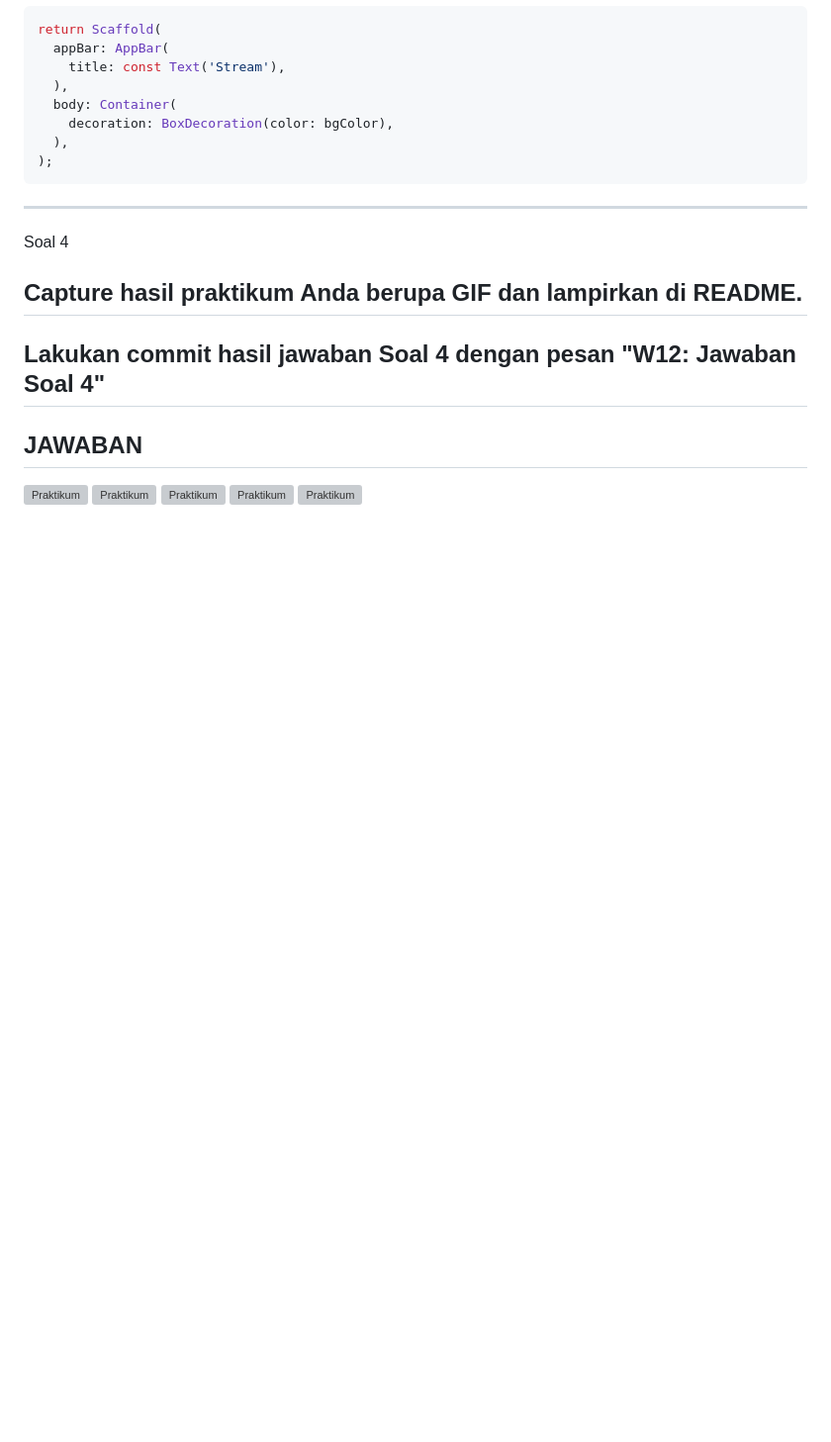
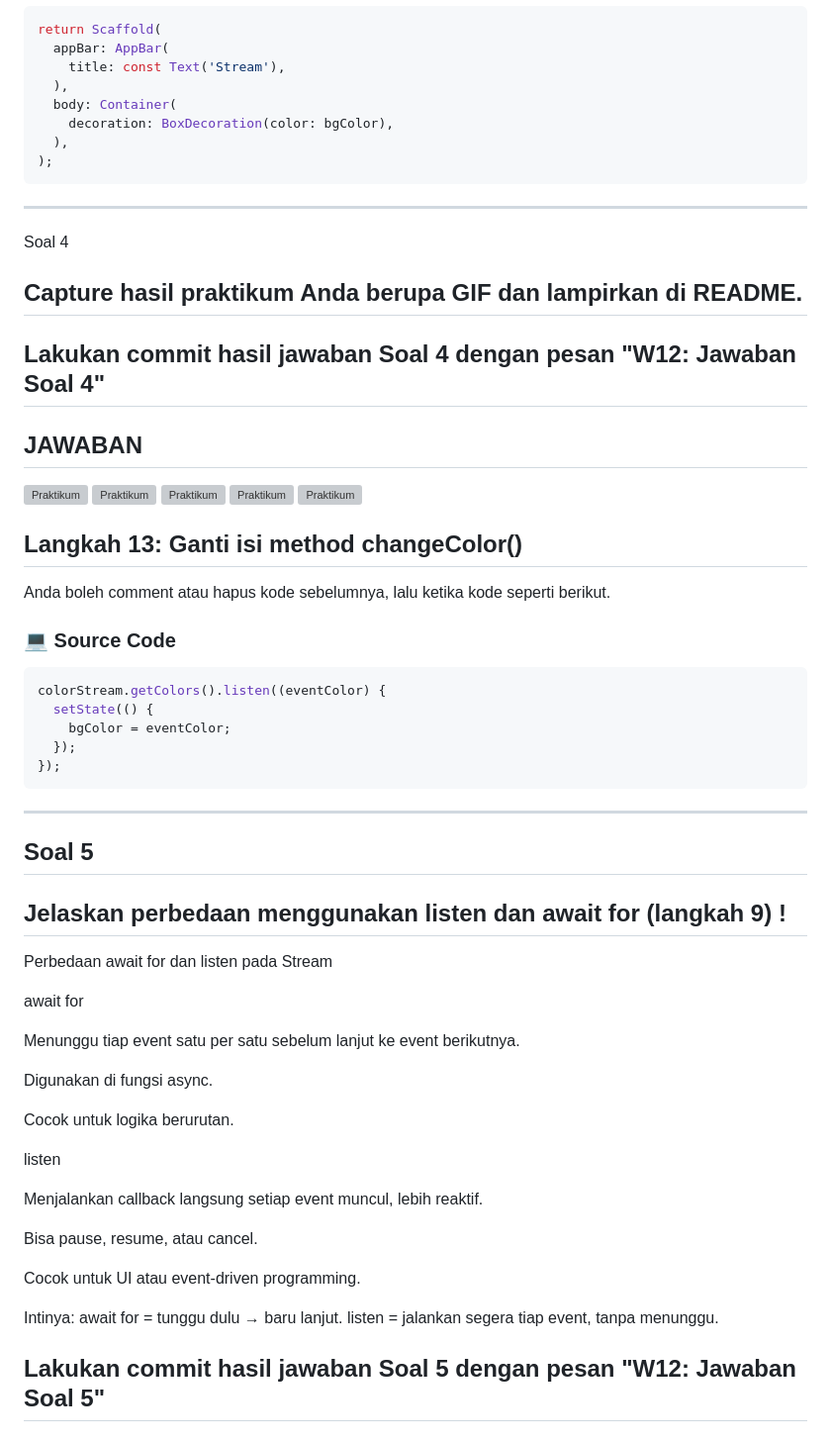
Before and after one commit to fajrulsantoso/fajrulsantoso-codelab02_dart, a Markdown page: week12/stream_fajrul/README.md, the part around the change. Shown: that part at 99% size. Drawn GitHub-style; blank space fills up the shorter version; grey boxes are pictures that could not be loaded.

````diff
--- a/week12/stream_fajrul/README.md
+++ b/week12/stream_fajrul/README.md
@@ -232,3 +232,43 @@ Soal 4
 ![Praktikum ](img/P12P1L1222.JPG)
 ![Praktikum ](img/P12P1L12222.JPG)
 ![Praktikum ](img/P12P1L122222.JPG)
+
+
+## Langkah 13: Ganti isi method changeColor()
+Anda boleh comment atau hapus kode sebelumnya, lalu ketika kode seperti berikut.
+
+### 💻 Source Code
+```dart
+colorStream.getColors().listen((eventColor) {
+  setState(() {
+    bgColor = eventColor;
+  });
+});
+```
+
+---
+
+## Soal 5
+## Jelaskan perbedaan menggunakan listen dan await for (langkah 9) !
+Perbedaan await for dan listen pada Stream
+
+await for
+
+Menunggu tiap event satu per satu sebelum lanjut ke event berikutnya.
+
+Digunakan di fungsi async.
+
+Cocok untuk logika berurutan.
+
+listen
+
+Menjalankan callback langsung setiap event muncul, lebih reaktif.
+
+Bisa pause, resume, atau cancel.
+
+Cocok untuk UI atau event-driven programming.
+
+Intinya:
+await for = tunggu dulu → baru lanjut.
+listen = jalankan segera tiap event, tanpa menunggu.
+## Lakukan commit hasil jawaban Soal 5 dengan pesan "W12: Jawaban Soal 5"
````
